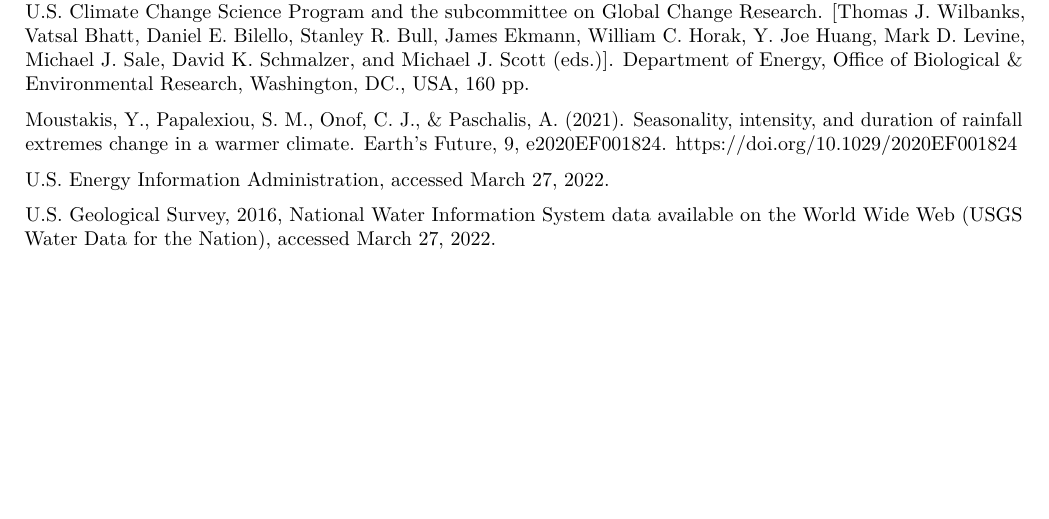
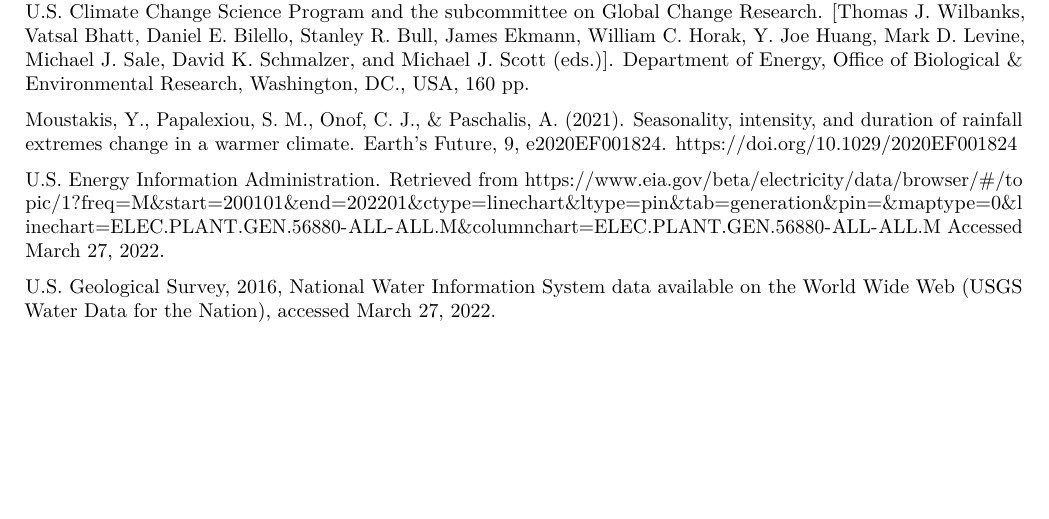
Before and after one commit to katieelliott98/Elliott_Nichols_Final_Project_EDA, an R Markdown document (final_project_draft.Rmd): part of page 11 of 11, cut so that both start at the same text. Rendered offline with R 4.5, knitr and Pandoc, then LaTeX, with nearby package versions; some code elsewhere in the file could not run offline.

Commit message:
Added EIA link

```diff
--- a/final_project_draft.Rmd
+++ b/final_project_draft.Rmd
@@ -1155,6 +1155,6 @@
 
 Moustakis, Y., Papalexiou, S. M., Onof, C. J., & Paschalis, A. (2021). Seasonality, intensity, and duration of rainfall extremes change in a warmer climate. Earth's Future, 9, e2020EF001824. https://doi.org/10.1029/2020EF001824
 
-U.S. Energy Information Administration, accessed March 27, 2022.
+U.S. Energy Information Administration. Retrieved from https://www.eia.gov/beta/electricity/data/browser/#/topic/1?freq=M&start=200101&end=202201&ctype=linechart&ltype=pin&tab=generation&pin=&maptype=0&linechart=ELEC.PLANT.GEN.56880-ALL-ALL.M&columnchart=ELEC.PLANT.GEN.56880-ALL-ALL.M Accessed March 27, 2022.
 
 U.S. Geological Survey, 2016, National Water Information System data available on the World Wide Web (USGS Water Data for the Nation), accessed March 27, 2022.
```
